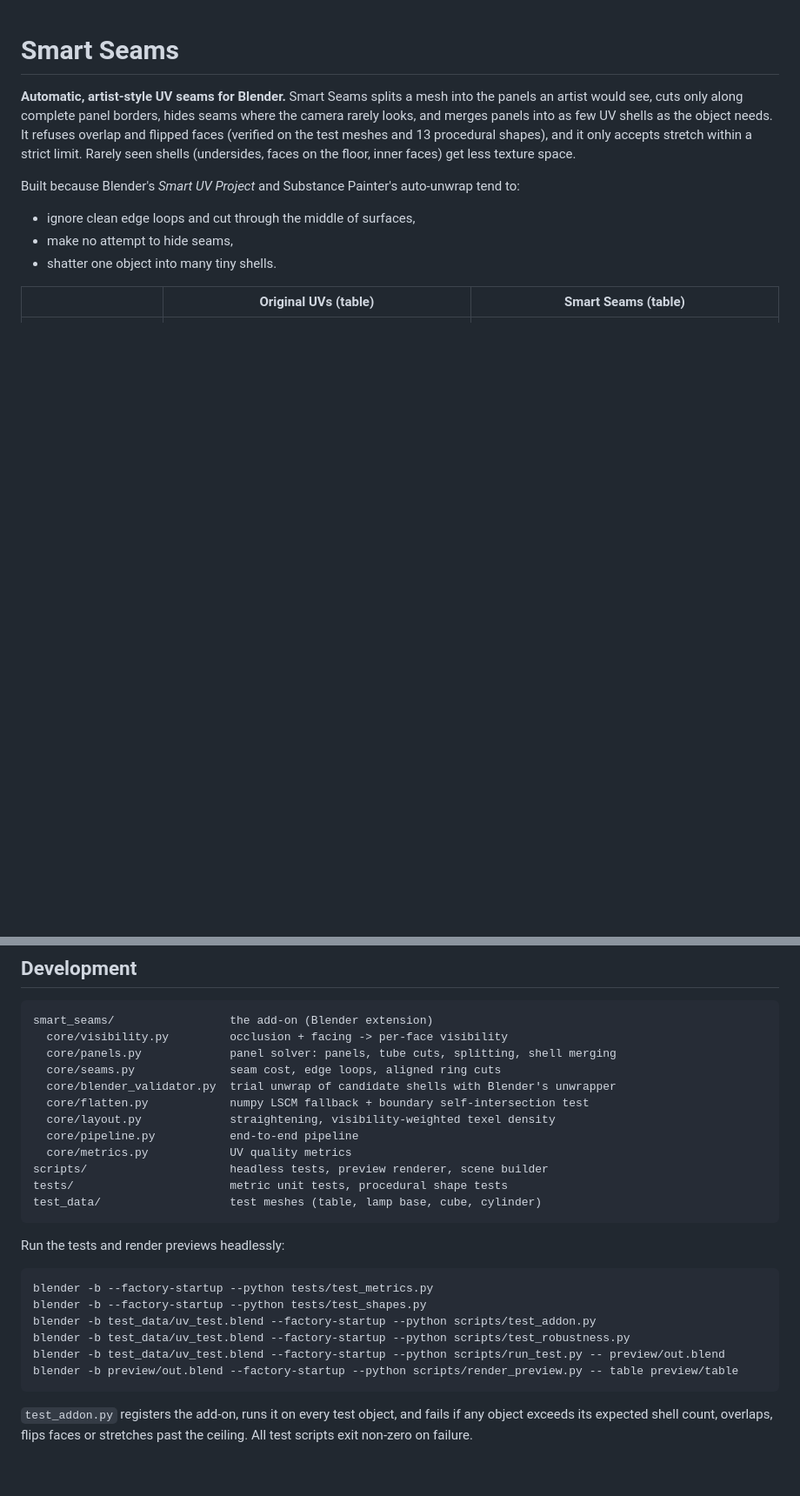
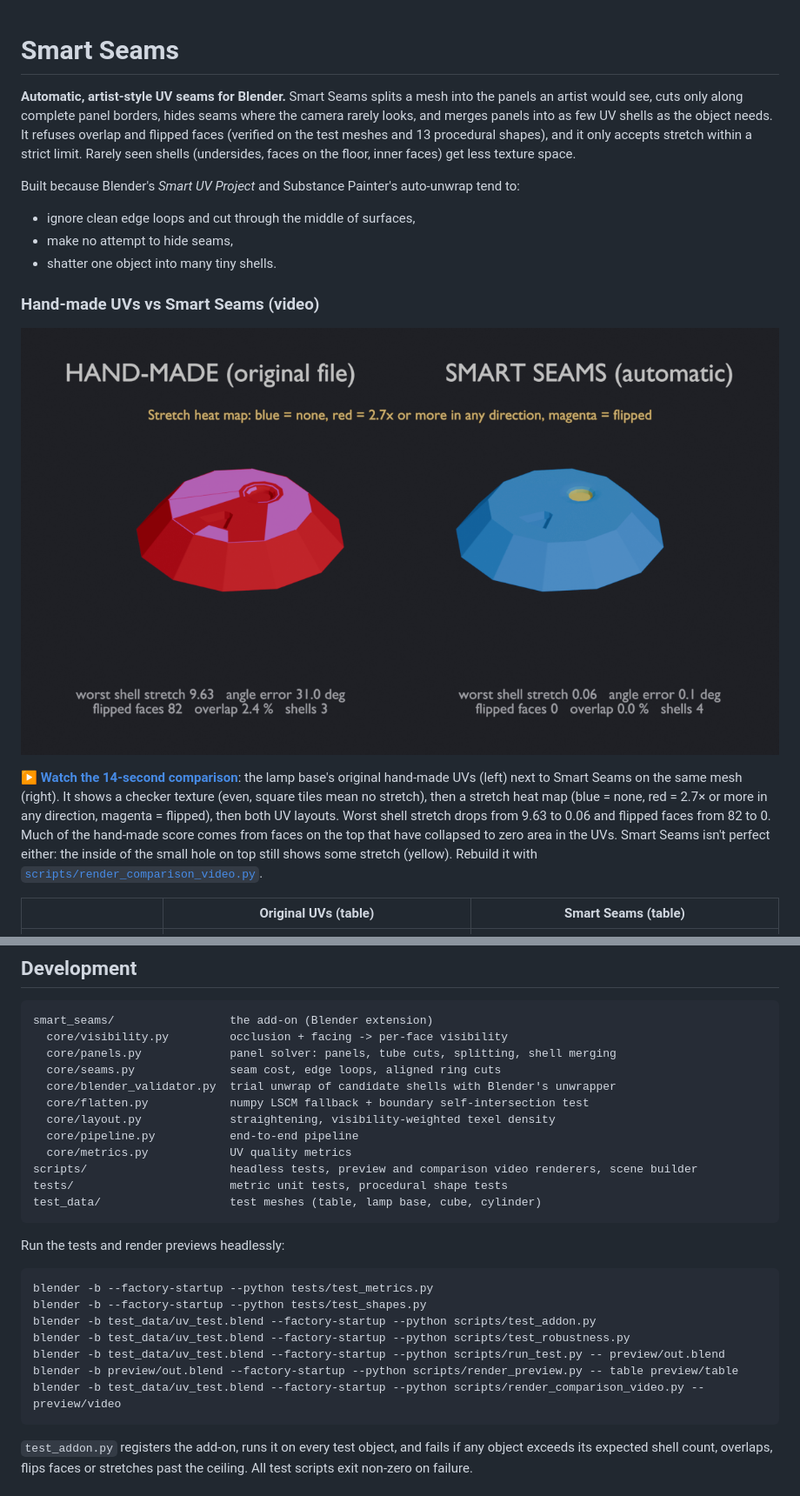
Before and after one commit to mag-folio/smart-seams, a Markdown page: README.md, 2 parts joined by grey strips. Shown at 87% size. Rendered like a GitHub page; pictures changed too: docs/images/lamp_base_compare_video.png (added); blank space fills up the shorter version.

````diff
--- a/README.md
+++ b/README.md
@@ -12,6 +12,19 @@ Built because Blender's *Smart UV Project* and Substance Painter's auto-unwrap t
 - ignore clean edge loops and cut through the middle of surfaces,
 - make no attempt to hide seams,
 - shatter one object into many tiny shells.
+
+### Hand-made UVs vs Smart Seams (video)
+
+[![Lamp base: hand-made UVs on the left, Smart Seams on the right, coloured by a stretch heat map](docs/images/lamp_base_compare_video.png)](docs/videos/lamp_base_handmade_vs_smart_seams.mp4)
+
+▶ **[Watch the 14-second comparison](docs/videos/lamp_base_handmade_vs_smart_seams.mp4)**: the lamp
+base's original hand-made UVs (left) next to Smart Seams on the same mesh (right). It shows a checker
+texture (even, square tiles mean no stretch), then a stretch heat map (blue = none, red = 2.7× or more
+in any direction, magenta = flipped), then both UV layouts. Worst shell stretch drops from 9.63 to
+0.06 and flipped faces from 82 to 0. Much of the hand-made score comes from faces on the top that
+have collapsed to zero area in the UVs. Smart Seams isn't perfect either: the inside of the small hole
+on top still shows some stretch (yellow). Rebuild it with
+[`scripts/render_comparison_video.py`](scripts/render_comparison_video.py).
 
 | | Original UVs (table) | Smart Seams (table) |
 |---|---|---|
@@ -136,7 +149,7 @@ smart_seams/                 the add-on (Blender extension)
   core/layout.py             straightening, visibility-weighted texel density
   core/pipeline.py           end-to-end pipeline
   core/metrics.py            UV quality metrics
-scripts/                     headless tests, preview renderer, scene builder
+scripts/                     headless tests, preview and comparison video renderers, scene builder
 tests/                       metric unit tests, procedural shape tests
 test_data/                   test meshes (table, lamp base, cube, cylinder)
 ```
@@ -150,6 +163,7 @@ blender -b test_data/uv_test.blend --factory-startup --python scripts/test_addon
 blender -b test_data/uv_test.blend --factory-startup --python scripts/test_robustness.py
 blender -b test_data/uv_test.blend --factory-startup --python scripts/run_test.py -- preview/out.blend
 blender -b preview/out.blend --factory-startup --python scripts/render_preview.py -- table preview/table
+blender -b test_data/uv_test.blend --factory-startup --python scripts/render_comparison_video.py -- preview/video
 ```
 
 `test_addon.py` registers the add-on, runs it on every test object, and fails if any object
````
Also changed, not shown: 2 other files.
